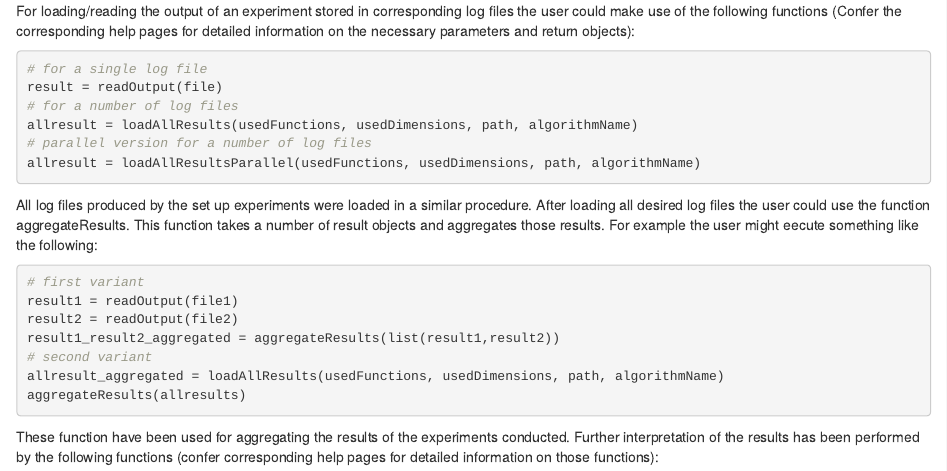
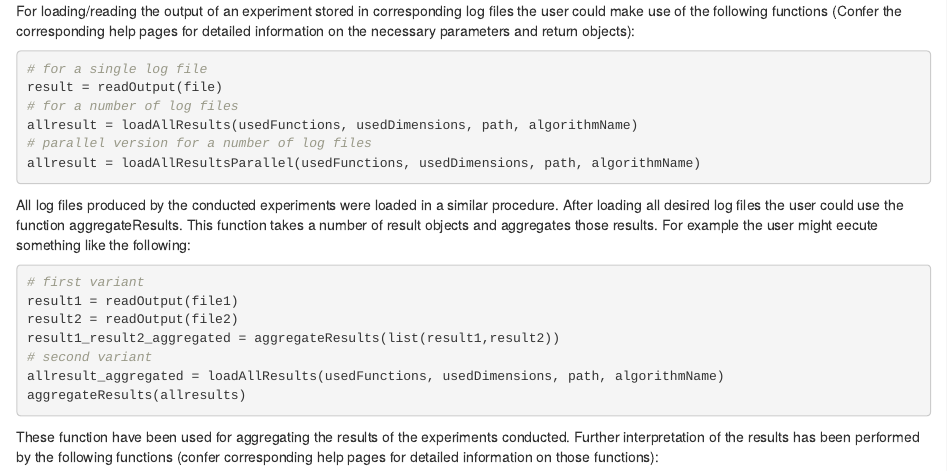
Before and after one commit to MarcusCramer91/r_seminar, an R Markdown document (Handbook.Rmd): the page in a window 1100 px wide, from 3040 px down. Rendered offline with R 4.5, knitr and Pandoc, with nearby package versions.

Commit message:
docu OCD

````diff
--- a/Handbook.Rmd
+++ b/Handbook.Rmd
@@ -89,7 +89,7 @@ allresult = loadAllResults(usedFunctions, usedDimensions, path, algorithmName)
 allresult = loadAllResultsParallel(usedFunctions, usedDimensions, path, algorithmName)
 ```
 
-All log files produced by the set up experiments were loaded in a similar procedure.
+All log files produced by the conducted experiments were loaded in a similar procedure.
 After loading all desired log files the user could use the function aggregateResults. This function takes a number of result objects and aggregates those results. For example the user might eecute something like the following:
 
 ```{r,warning=FALSE,message=FALSE, eval=FALSE}
````
Also changed, not shown: cmaes/stoppingConditions.R (+35 -8 lines), Handbook.html.
